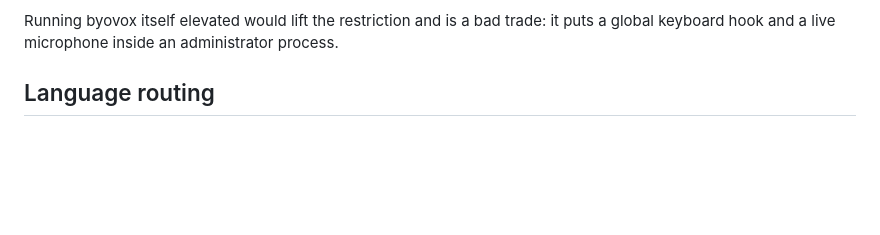
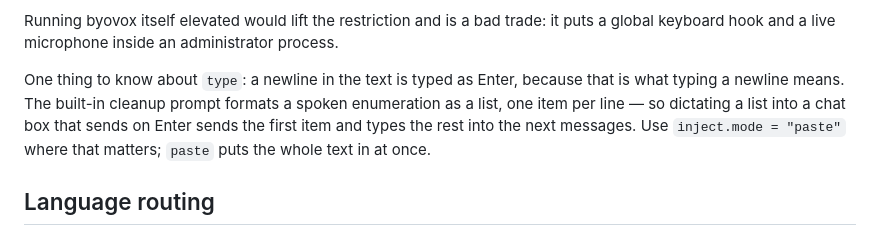
Before and after one commit to BoJl4apa/byovox, a Markdown page: docs/platform-windows.md, the part around the change. Rendered like a GitHub page; blank space fills up the shorter version.

Commit message:
docs: record the cue, config-reference and release-workflow decisions
The remaining review minors that are documentation rather than code.

m5: the cues are tones synthesised at run time, not the three embedded WAVs the
spec named in two places — and `assets/` holds only the pill's font, since the tray
icon is drawn too.

m6: the README links `docs/config.example.toml` instead of embedding a
build-time-generated copy. That is the better answer — one canonical text — so the
spec now says so rather than describing a build script that does not exist.

m7: the release workflow lands with the platform plans that make it more than a
Windows-only tag; until then §Autostart's "get a binary from GitHub releases" means
`cargo install --path .`.

m9: the `type` rung sends a newline as Enter, and the cleanup prompt formats spoken
enumerations one item per line — the Windows notes now say so, and point at `paste`.

```diff
--- a/docs/platform-windows.md
+++ b/docs/platform-windows.md
@@ -35,6 +35,12 @@ the clipboard — press Ctrl+V*.
 
 Running byovox itself elevated would lift the restriction and is a bad trade: it puts a global
 keyboard hook and a live microphone inside an administrator process.
+
+One thing to know about `type`: a newline in the text is typed as Enter, because that is what
+typing a newline means. The built-in cleanup prompt formats a spoken enumeration as a list,
+one item per line — so dictating a list into a chat box that sends on Enter sends the first
+item and types the rest into the next messages. Use `inject.mode = "paste"` where that
+matters; `paste` puts the whole text in at once.
 
 ## Language routing
 
```
Also changed, not shown: 1 other file.
